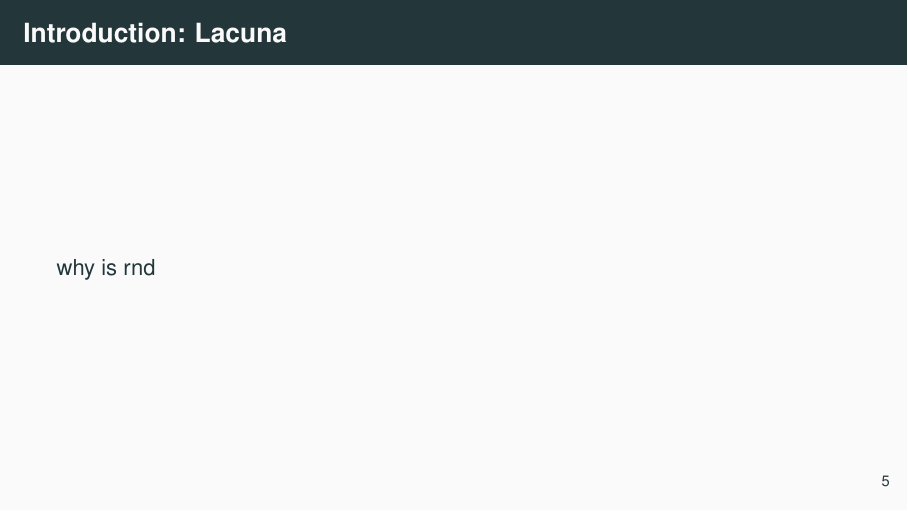
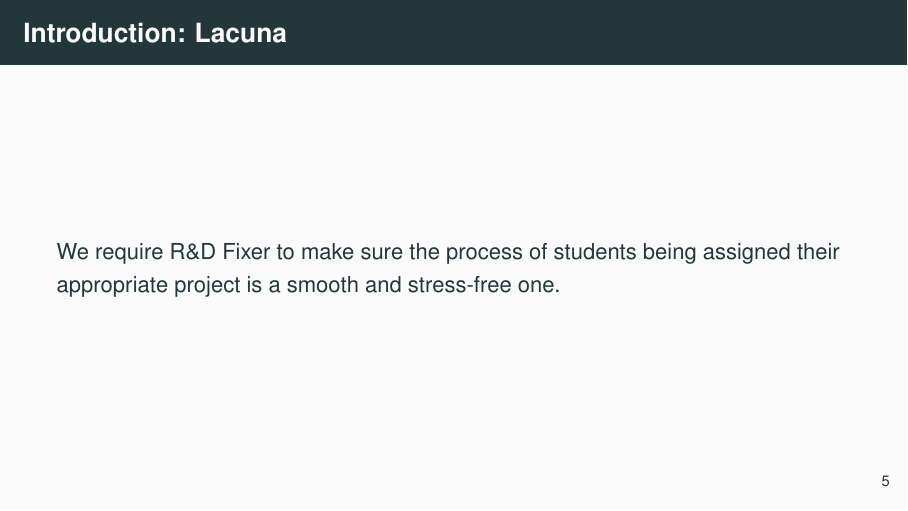
Before and after one commit to web-are-bears/rnd-fixer, LaTeX slides (docs/presentation.tex): page 5 of 17 before the commit and page 5 of 16 after it. Compiled offline with pdfLaTeX.

Commit message:
add why is RnD fixer necessary slide

```diff
--- a/docs/presentation.tex
+++ b/docs/presentation.tex
@@ -46,8 +46,11 @@
  and allocates each student to a project.
 \end{frame}
 
-\begin{frame}{\insertsection: Lacuna}
-why is rnd
+%PLease improve this slide
+\begin{frame}{\insertsection: Lacuna} %Also do we need to change this title?
+We require R\&D Fixer to make sure the process of students
+ being assigned their appropriate project
+ is a smooth and stress-free one.
 \end{frame}
 
 \begin{frame}{\insertsection: Tech Stack}
```
Also changed, not shown: docs/presentation.tex (3 more changed lines).
